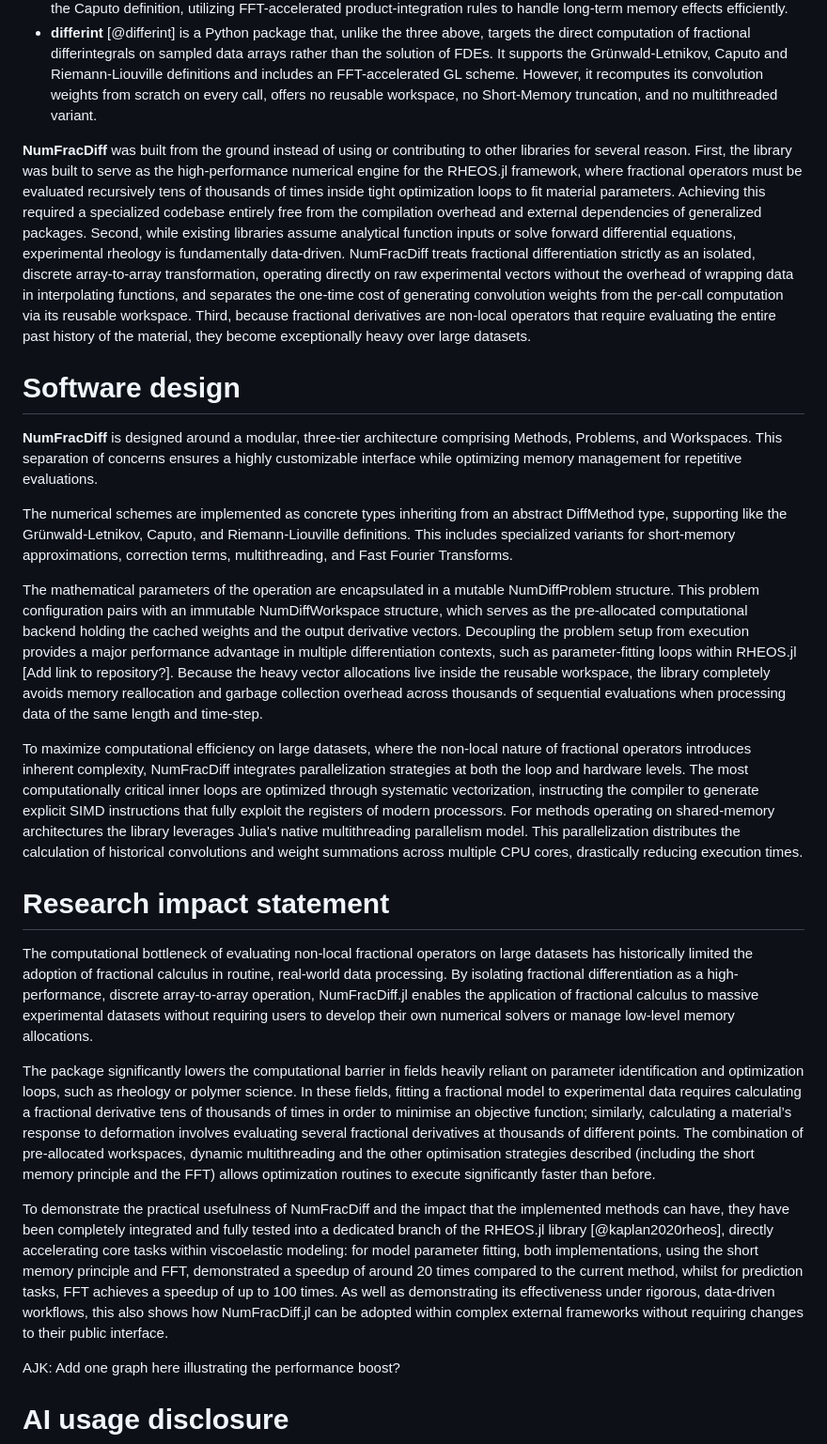
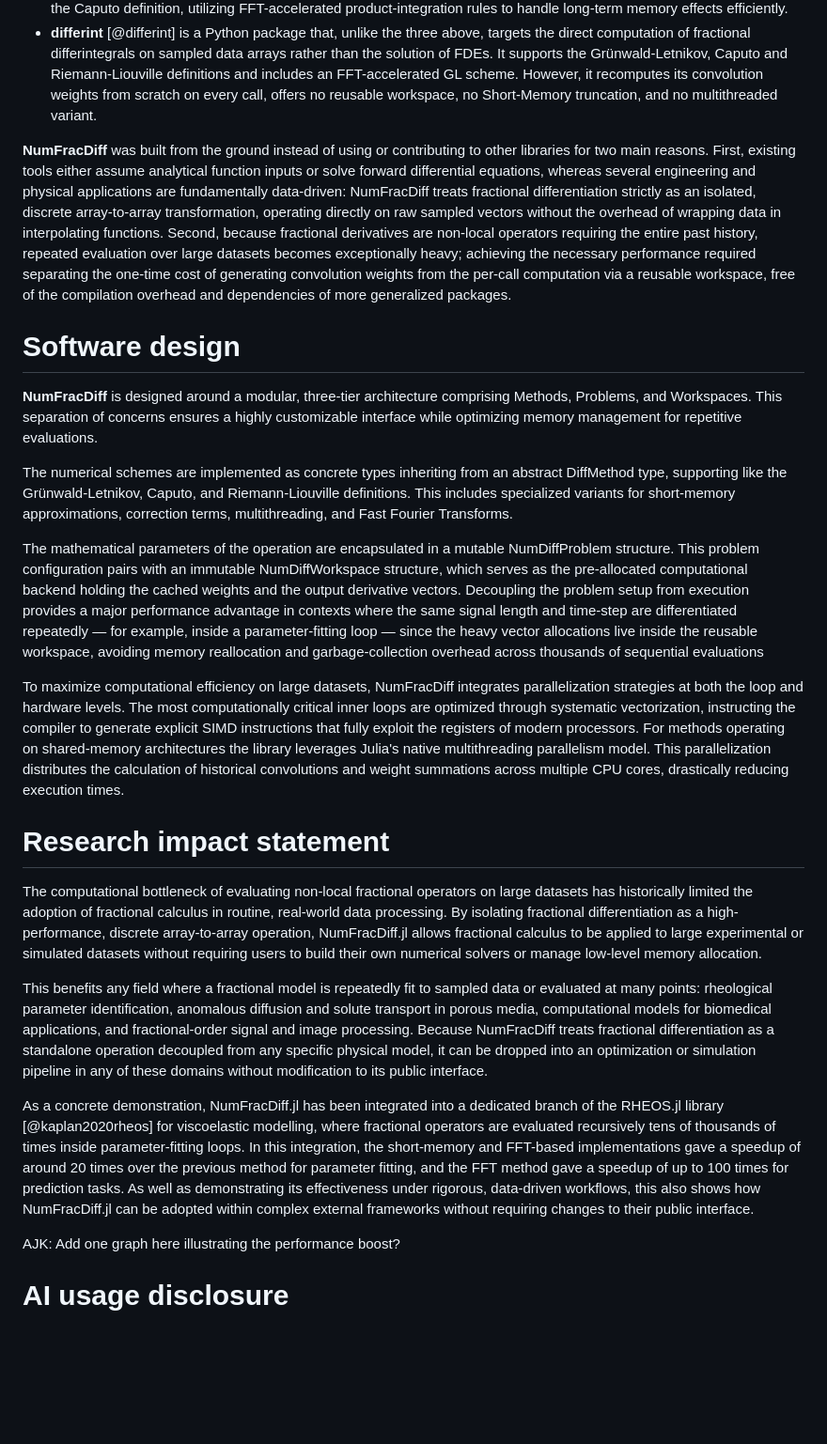
Before and after one commit to JuliaRheology/NumFracDiff, a Markdown page: paper/paper.md, the part around one of its changes. Shown at 94% size. GitHub-like rendering; blank space fills up the shorter version.

```diff
--- a/paper/paper.md
+++ b/paper/paper.md
@@ -49,23 +49,23 @@ Libraries for fractional derivatives already existed, mainly in SciFracX and Sci
 - **FdeSolver.jl** [@Benedetti:2022] focuses on solving non-linear systems of fractional ordinary differential equations under the Caputo definition, utilizing FFT-accelerated product-integration rules to handle long-term memory effects efficiently.
 - **differint** [@differint] is a Python package that, unlike the three above, targets the direct computation of fractional differintegrals on sampled data arrays rather than the solution of FDEs. It supports the Grünwald-Letnikov, Caputo and Riemann-Liouville definitions and includes an FFT-accelerated GL scheme. However, it recomputes its convolution weights from scratch on every call, offers no reusable workspace, no Short-Memory truncation, and no multithreaded variant.
 
-**NumFracDiff** was built from the ground instead of using or contributing to other libraries for several reason. First, the library was built to serve as the high-performance numerical engine for the RHEOS.jl framework, where fractional operators must be evaluated recursively tens of thousands of times inside tight optimization loops to fit material parameters. Achieving this required a specialized codebase entirely free from the compilation overhead and external dependencies of generalized packages. Second, while existing libraries assume analytical function inputs or solve forward differential equations, experimental rheology is fundamentally data-driven. NumFracDiff treats fractional differentiation strictly as an isolated, discrete array-to-array transformation, operating directly on raw experimental vectors without the overhead of wrapping data in interpolating functions, and separates the one-time cost of generating convolution weights from the per-call computation via its reusable workspace. Third, because fractional derivatives are non-local operators that require evaluating the entire past history of the material, they become exceptionally heavy over large datasets.
+**NumFracDiff** was built from the ground instead of using or contributing to other libraries for two main reasons. First, existing tools either assume analytical function inputs or solve forward differential equations, whereas several engineering and physical applications are fundamentally data-driven: NumFracDiff treats fractional differentiation strictly as an isolated, discrete array-to-array transformation, operating directly on raw sampled vectors without the overhead of wrapping data in interpolating functions. Second, because fractional derivatives are non-local operators requiring the entire past history, repeated evaluation over large datasets becomes exceptionally heavy; achieving the necessary performance required separating the one-time cost of generating convolution weights from the per-call computation via a reusable workspace, free of the compilation overhead and dependencies of more generalized packages.
 
 # Software design
 **NumFracDiff** is designed around a modular, three-tier architecture comprising Methods, Problems, and Workspaces. This separation of concerns ensures a highly customizable interface while optimizing memory management for repetitive evaluations.
 
 The numerical schemes are implemented as concrete types inheriting from an abstract DiffMethod type, supporting like the Grünwald-Letnikov, Caputo, and Riemann-Liouville definitions. This includes specialized variants for short-memory approximations, correction terms, multithreading, and Fast Fourier Transforms.
 
-The mathematical parameters of the operation are encapsulated in a mutable NumDiffProblem structure. This problem configuration pairs with an immutable NumDiffWorkspace structure, which serves as the pre-allocated computational backend holding the cached weights and the output derivative vectors. Decoupling the problem setup from execution provides a major performance advantage in multiple differentiation contexts, such as parameter-fitting loops within RHEOS.jl [Add link to repository?]. Because the heavy vector allocations live inside the reusable workspace, the library completely avoids memory reallocation and garbage collection overhead across thousands of sequential evaluations when processing data of the same length and time-step.
+The mathematical parameters of the operation are encapsulated in a mutable NumDiffProblem structure. This problem configuration pairs with an immutable NumDiffWorkspace structure, which serves as the pre-allocated computational backend holding the cached weights and the output derivative vectors. Decoupling the problem setup from execution provides a major performance advantage in contexts where the same signal length and time-step are differentiated repeatedly — for example, inside a parameter-fitting loop — since the heavy vector allocations live inside the reusable workspace, avoiding memory reallocation and garbage-collection overhead across thousands of sequential evaluations
 
-To maximize computational efficiency on large datasets, where the non-local nature of fractional operators introduces inherent complexity, NumFracDiff integrates parallelization strategies at both the loop and hardware levels. The most computationally critical inner loops are optimized through systematic vectorization, instructing the compiler to generate explicit SIMD instructions that fully exploit the registers of modern processors. For methods operating on shared-memory architectures the library leverages Julia's native multithreading parallelism model. This parallelization distributes the calculation of historical convolutions and weight summations across multiple CPU cores, drastically reducing execution times.
+To maximize computational efficiency on large datasets, NumFracDiff integrates parallelization strategies at both the loop and hardware levels. The most computationally critical inner loops are optimized through systematic vectorization, instructing the compiler to generate explicit SIMD instructions that fully exploit the registers of modern processors. For methods operating on shared-memory architectures the library leverages Julia's native multithreading parallelism model. This parallelization distributes the calculation of historical convolutions and weight summations across multiple CPU cores, drastically reducing execution times.
 
 # Research impact statement
-The computational bottleneck of evaluating non-local fractional operators on large datasets has historically limited the adoption of fractional calculus in routine, real-world data processing. By isolating fractional differentiation as a high-performance, discrete array-to-array operation, NumFracDiff.jl enables the application of fractional calculus to massive experimental datasets without requiring users to develop their own numerical solvers or manage low-level memory allocations.
+The computational bottleneck of evaluating non-local fractional operators on large datasets has historically limited the adoption of fractional calculus in routine, real-world data processing. By isolating fractional differentiation as a high-performance, discrete array-to-array operation, NumFracDiff.jl allows fractional calculus to be applied to large experimental or simulated datasets without requiring users to build their own numerical solvers or manage low-level memory allocation.
 
-The package significantly lowers the computational barrier in fields heavily reliant on parameter identification and optimization loops, such as rheology or polymer science. In these fields, fitting a fractional model to experimental data requires calculating a fractional derivative tens of thousands of times in order to minimise an objective function; similarly, calculating a material’s response to deformation involves evaluating several fractional derivatives at thousands of different points. The combination of pre-allocated workspaces, dynamic multithreading and the other optimisation strategies described (including the short memory principle and the FFT) allows optimization routines to execute significantly faster than before.
+This benefits any field where a fractional model is repeatedly fit to sampled data or evaluated at many points: rheological parameter identification, anomalous diffusion and solute transport in porous media, computational models for biomedical applications, and fractional-order signal and image processing. Because NumFracDiff treats fractional differentiation as a standalone operation decoupled from any specific physical model, it can be dropped into an optimization or simulation pipeline in any of these domains without modification to its public interface.
 
-To demonstrate the practical usefulness of NumFracDiff and the impact that the implemented methods can have, they have been completely integrated and fully tested into a dedicated branch of the RHEOS.jl library [@kaplan2020rheos], directly accelerating core tasks within viscoelastic modeling: for model parameter fitting, both implementations, using the short memory principle and FFT, demonstrated a speedup of around 20 times compared to the current method, whilst for prediction tasks, FFT achieves a speedup of up to 100 times. As well as demonstrating its effectiveness under rigorous, data-driven workflows, this also shows how NumFracDiff.jl can be adopted within complex external frameworks without requiring changes to their public interface.
+As a concrete demonstration, NumFracDiff.jl has been integrated into a dedicated branch of the RHEOS.jl library [@kaplan2020rheos] for viscoelastic modelling, where fractional operators are evaluated recursively tens of thousands of times inside parameter-fitting loops. In this integration, the short-memory and FFT-based implementations gave a speedup of around 20 times over the previous method for parameter fitting, and the FFT method gave a speedup of up to 100 times for prediction tasks. As well as demonstrating its effectiveness under rigorous, data-driven workflows, this also shows how NumFracDiff.jl can be adopted within complex external frameworks without requiring changes to their public interface.
 
 AJK: Add one graph here illustrating the performance boost?
 
```
Also changed, not shown: other parts of paper/paper.md (+2 -2 lines).
